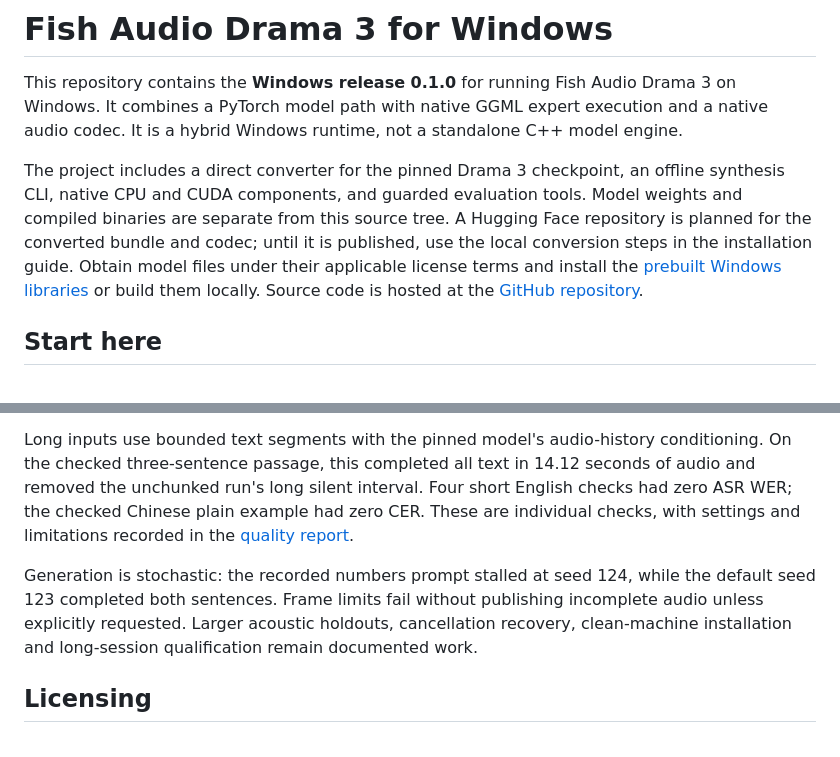
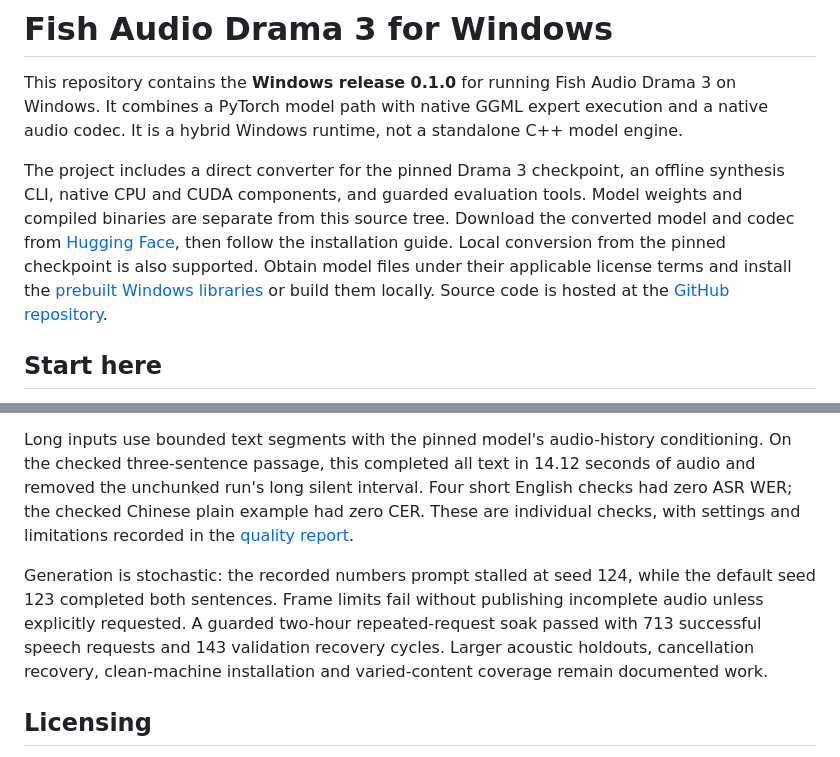
Before and after one commit to Eng-Ahmd/drama-3-windows, a Markdown page: README.md, 2 parts joined by grey strips. Rendered like a GitHub page.

Commit message:
Link published verified Hugging Face bundles and ready-to-use download steps

```diff
--- a/README.md
+++ b/README.md
@@ -2,7 +2,7 @@
 
 This repository contains the **Windows release 0.1.0** for running Fish Audio Drama 3 on Windows. It combines a PyTorch model path with native GGML expert execution and a native audio codec. It is a hybrid Windows runtime, not a standalone C++ model engine.
 
-The project includes a direct converter for the pinned Drama 3 checkpoint, an offline synthesis CLI, native CPU and CUDA components, and guarded evaluation tools. Model weights and compiled binaries are separate from this source tree. A Hugging Face repository is planned for the converted bundle and codec; until it is published, use the local conversion steps in the installation guide. Obtain model files under their applicable license terms and install the [prebuilt Windows libraries](https://github.com/Eng-Ahmd/drama-3-windows/releases) or build them locally. Source code is hosted at the [GitHub repository](https://github.com/Eng-Ahmd/drama-3-windows).
+The project includes a direct converter for the pinned Drama 3 checkpoint, an offline synthesis CLI, native CPU and CUDA components, and guarded evaluation tools. Model weights and compiled binaries are separate from this source tree. Download the converted model and codec from [Hugging Face](https://huggingface.co/Eng-Ahmd/Drama-3-Windows-GGUF), then follow the installation guide. Local conversion from the pinned checkpoint is also supported. Obtain model files under their applicable license terms and install the [prebuilt Windows libraries](https://github.com/Eng-Ahmd/drama-3-windows/releases) or build them locally. Source code is hosted at the [GitHub repository](https://github.com/Eng-Ahmd/drama-3-windows).
 
 ## Start here
 
@@ -24,7 +24,7 @@ The native codec reproduced all 850 reference acoustic codes in the checked exam
 
 Long inputs use bounded text segments with the pinned model's audio-history conditioning. On the checked three-sentence passage, this completed all text in 14.12 seconds of audio and removed the unchunked run's long silent interval. Four short English checks had zero ASR WER; the checked Chinese plain example had zero CER. These are individual checks, with settings and limitations recorded in the [quality report](docs/public/QUALITY.md).
 
-Generation is stochastic: the recorded numbers prompt stalled at seed 124, while the default seed 123 completed both sentences. Frame limits fail without publishing incomplete audio unless explicitly requested. Larger acoustic holdouts, cancellation recovery, clean-machine installation and long-session qualification remain documented work.
+Generation is stochastic: the recorded numbers prompt stalled at seed 124, while the default seed 123 completed both sentences. Frame limits fail without publishing incomplete audio unless explicitly requested. A guarded two-hour repeated-request soak passed with 713 successful speech requests and 143 validation recovery cycles. Larger acoustic holdouts, cancellation recovery, clean-machine installation and varied-content coverage remain documented work.
 
 ## Licensing
 
```
Also changed, not shown: docs/public/INSTALL.md (+19 -2 lines).
